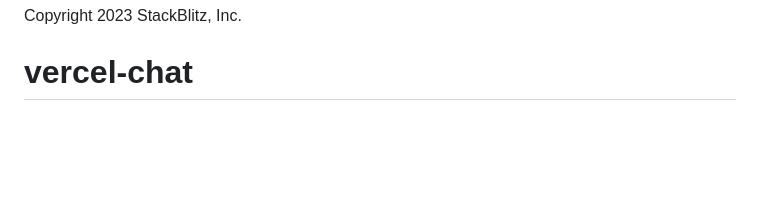
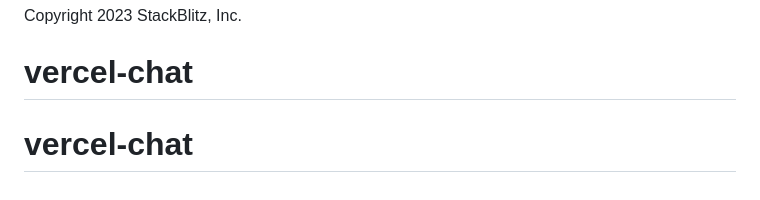
Before and after one commit to jimli1231/vercel-chat, a Markdown page: README.md, the part around the change. GitHub-like rendering; blank space fills up the shorter version.

```diff
--- a/README.md
+++ b/README.md
@@ -119,3 +119,4 @@ To troubleshoot other problems, check the [Troubleshooting page](https://webcont
 
 Copyright 2023 StackBlitz, Inc.
 # vercel-chat
+# vercel-chat
```
